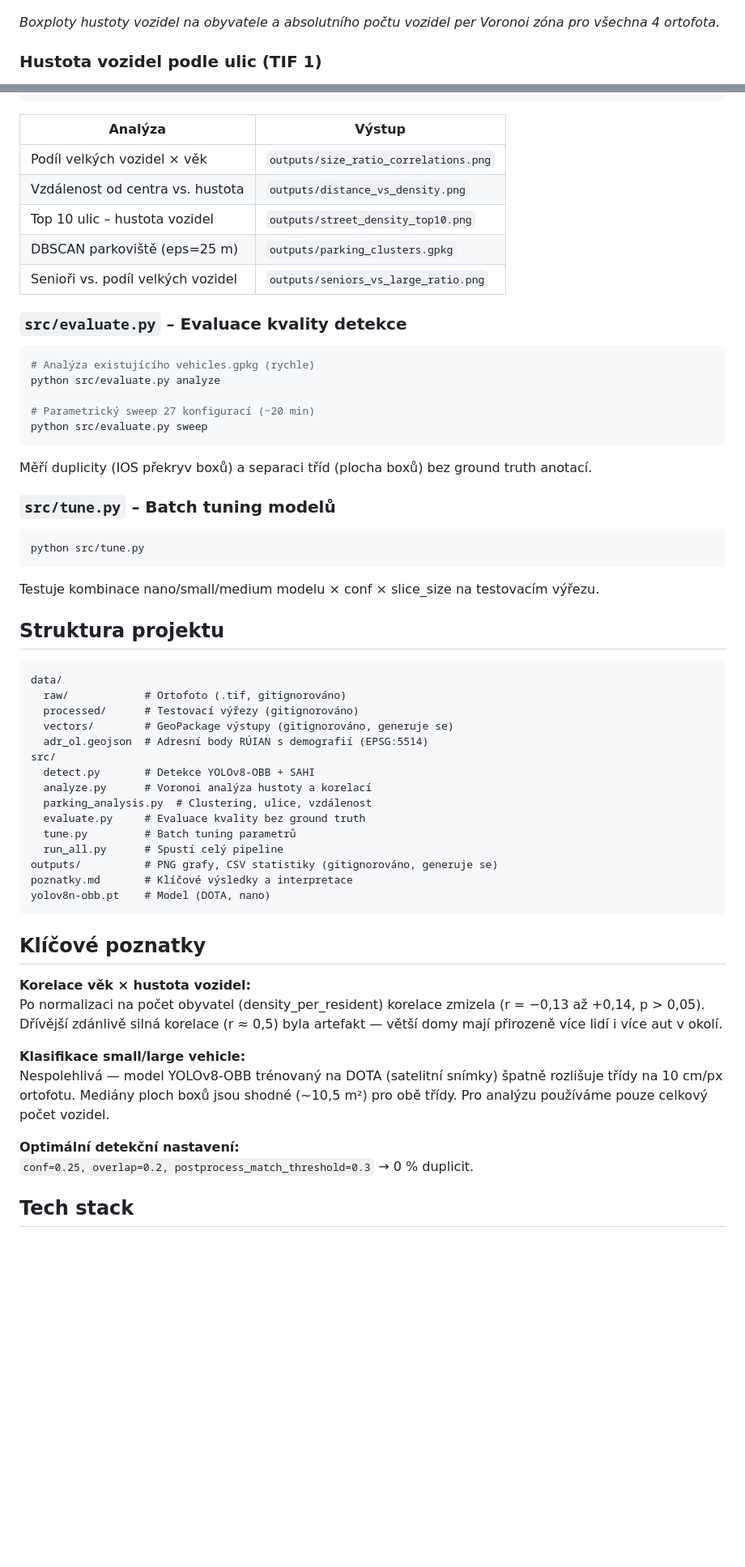
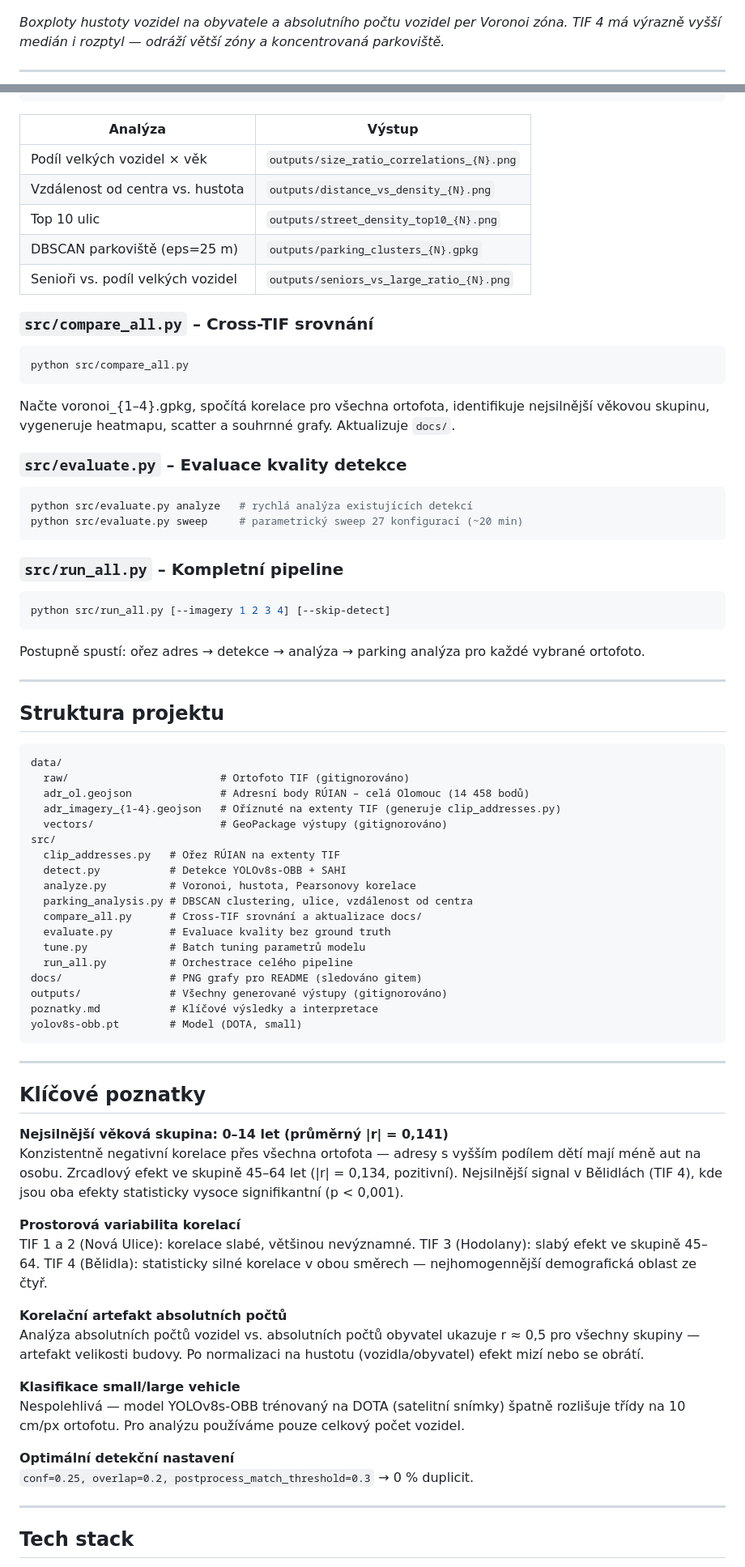
Before and after one commit to MetrPikeska/medpz-geoai, a Markdown page: README.md, 2 parts joined by grey strips. Shown at 81% size. Rendered like a GitHub page; blank space fills up the shorter version.

Commit message:
Update README.md with detailed project description, results overview, and installation instructions

````diff
--- a/README.md
+++ b/README.md
@@ -62,7 +107,7 @@
 
 ![Distribuce](docs/compare_vehicle_distribution.png)
 
-*Boxploty hustoty vozidel na obyvatele a absolutního počtu vozidel per Voronoi zóna pro všechna 4 ortofota.*
+*Boxploty hustoty vozidel na obyvatele a absolutního počtu vozidel per Voronoi zóna. TIF 4 má výrazně vyšší medián i rozptyl — odráží větší zóny a koncentrovaná parkoviště.*
 
-### Hustota vozidel podle ulic (TIF 1)
+---
 
@@ -137,62 +211,80 @@ python src/parking_analysis.py
 
 | Analýza | Výstup |
 |---|---|
-| Podíl velkých vozidel × věk | `outputs/size_ratio_correlations.png` |
-| Vzdálenost od centra vs. hustota | `outputs/distance_vs_density.png` |
-| Top 10 ulic – hustota vozidel | `outputs/street_density_top10.png` |
-| DBSCAN parkoviště (eps=25 m) | `outputs/parking_clusters.gpkg` |
-| Senioři vs. podíl velkých vozidel | `outputs/seniors_vs_large_ratio.png` |
+| Podíl velkých vozidel × věk | `outputs/size_ratio_correlations_{N}.png` |
+| Vzdálenost od centra vs. hustota | `outputs/distance_vs_density_{N}.png` |
+| Top 10 ulic | `outputs/street_density_top10_{N}.png` |
+| DBSCAN parkoviště (eps=25 m) | `outputs/parking_clusters_{N}.gpkg` |
+| Senioři vs. podíl velkých vozidel | `outputs/seniors_vs_large_ratio_{N}.png` |
+
+### `src/compare_all.py` – Cross-TIF srovnání
+
+```bash
+python src/compare_all.py
+```
+
+Načte voronoi_{1–4}.gpkg, spočítá korelace pro všechna ortofota, identifikuje nejsilnější věkovou skupinu, vygeneruje heatmapu, scatter a souhrnné grafy. Aktualizuje `docs/`.
 
 ### `src/evaluate.py` – Evaluace kvality detekce
 
 ```bash
-# Analýza existujícího vehicles.gpkg (rychle)
-python src/evaluate.py analyze
-
-# Parametrický sweep 27 konfigurací (~20 min)
-python src/evaluate.py sweep
+python src/evaluate.py analyze   # rychlá analýza existujících detekcí
+python src/evaluate.py sweep     # parametrický sweep 27 konfigurací (~20 min)
 ```
 
-Měří duplicity (IOS překryv boxů) a separaci tříd (plocha boxů) bez ground truth anotací.
-
-### `src/tune.py` – Batch tuning modelů
+### `src/run_all.py` – Kompletní pipeline
 
 ```bash
-python src/tune.py
+python src/run_all.py [--imagery 1 2 3 4] [--skip-detect]
 ```
 
-Testuje kombinace nano/small/medium modelu × conf × slice_size na testovacím výřezu.
+Postupně spustí: ořez adres → detekce → analýza → parking analýza pro každé vybrané ortofoto.
+
+---
 
 ## Struktura projektu
 
 ```
 data/
-  raw/            # Ortofoto (.tif, gitignorováno)
-  processed/      # Testovací výřezy (gitignorováno)
-  vectors/        # GeoPackage výstupy (gitignorováno, generuje se)
-  adr_ol.geojson  # Adresní body RÚIAN s demografií (EPSG:5514)
+  raw/                        # Ortofoto TIF (gitignorováno)
+  adr_ol.geojson              # Adresní body RÚIAN – celá Olomouc (14 458 bodů)
+  adr_imagery_{1-4}.geojson   # Oříznuté na extenty TIF (generuje clip_addresses.py)
+  vectors/                    # GeoPackage výstupy (gitignorováno)
 src/
-  detect.py       # Detekce YOLOv8-OBB + SAHI
-  analyze.py      # Voronoi analýza hustoty a korelací
-  parking_analysis.py  # Clustering, ulice, vzdálenost
-  evaluate.py     # Evaluace kvality bez ground truth
-  tune.py         # Batch tuning parametrů
-  run_all.py      # Spustí celý pipeline
-outputs/          # PNG grafy, CSV statistiky (gitignorováno, generuje se)
-poznatky.md       # Klíčové výsledky a interpretace
-yolov8n-obb.pt    # Model (DOTA, nano)
+  clip_addresses.py   # Ořez RÚIAN na extenty TIF
+  detect.py           # Detekce YOLOv8s-OBB + SAHI
+  analyze.py          # Voronoi, hustota, Pearsonovy korelace
+  parking_analysis.py # DBSCAN clustering, ulice, vzdálenost od centra
+  compare_all.py      # Cross-TIF srovnání a aktualizace docs/
+  evaluate.py         # Evaluace kvality bez ground truth
+  tune.py             # Batch tuning parametrů modelu
+  run_all.py          # Orchestrace celého pipeline
+docs/                 # PNG grafy pro README (sledováno gitem)
+outputs/              # Všechny generované výstupy (gitignorováno)
+poznatky.md           # Klíčové výsledky a interpretace
+yolov8s-obb.pt        # Model (DOTA, small)
 ```
+
+---
 
 ## Klíčové poznatky
 
-**Korelace věk × hustota vozidel:**
-Po normalizaci na počet obyvatel (density_per_resident) korelace zmizela (r = −0,13 až +0,14, p > 0,05). Dřívější zdánlivě silná korelace (r ≈ 0,5) byla artefakt — větší domy mají přirozeně více lidí i více aut v okolí.
+**Nejsilnější věková skupina: 0–14 let (průměrný |r| = 0,141)**
+Konzistentně negativní korelace přes všechna ortofota — adresy s vyšším podílem dětí mají méně aut na osobu. Zrcadlový efekt ve skupině 45–64 let (|r| = 0,134, pozitivní). Nejsilnější signal v Bělidlách (TIF 4), kde jsou oba efekty statisticky vysoce signifikantní (p < 0,001).
 
-**Klasifikace small/large vehicle:**
-Nespolehlivá — model YOLOv8-OBB trénovaný na DOTA (satelitní snímky) špatně rozlišuje třídy na 10 cm/px ortofotu. Mediány ploch boxů jsou shodné (~10,5 m²) pro obě třídy. Pro analýzu používáme pouze celkový počet vozidel.
+**Prostorová variabilita korelací**
+TIF 1 a 2 (Nová Ulice): korelace slabé, většinou nevýznamné. TIF 3 (Hodolany): slabý efekt ve skupině 45–64. TIF 4 (Bělidla): statisticky silné korelace v obou směrech — nejhomogennější demografická oblast ze čtyř.
 
-**Optimální detekční nastavení:**
+**Korelační artefakt absolutních počtů**
+Analýza absolutních počtů vozidel vs. absolutních počtů obyvatel ukazuje r ≈ 0,5 pro všechny skupiny — artefakt velikosti budovy. Po normalizaci na hustotu (vozidla/obyvatel) efekt mizí nebo se obrátí.
+
+**Klasifikace small/large vehicle**
+Nespolehlivá — model YOLOv8s-OBB trénovaný na DOTA (satelitní snímky) špatně rozlišuje třídy na 10 cm/px ortofotu. Pro analýzu používáme pouze celkový počet vozidel.
+
+**Optimální detekční nastavení**
 `conf=0.25, overlap=0.2, postprocess_match_threshold=0.3` → 0 % duplicit.
+
+---
 
 ## Tech stack
 
````
Also changed, not shown: other parts of README.md (+125 -50 lines).
